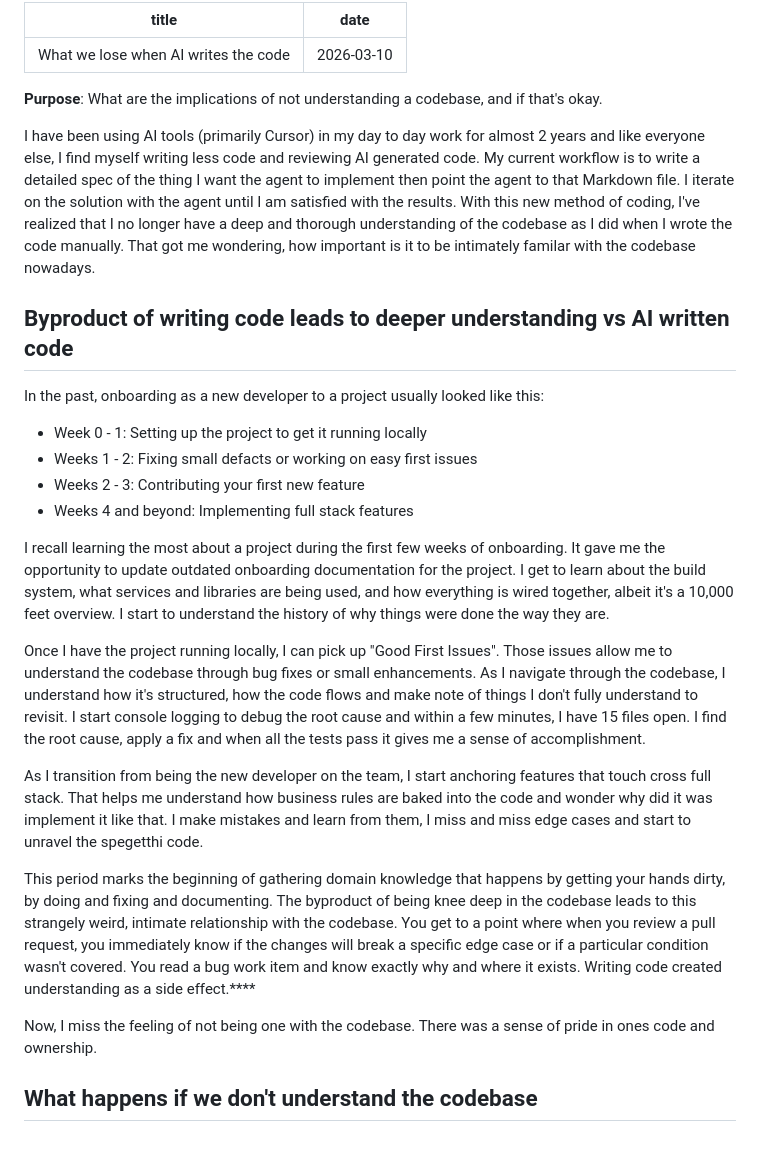
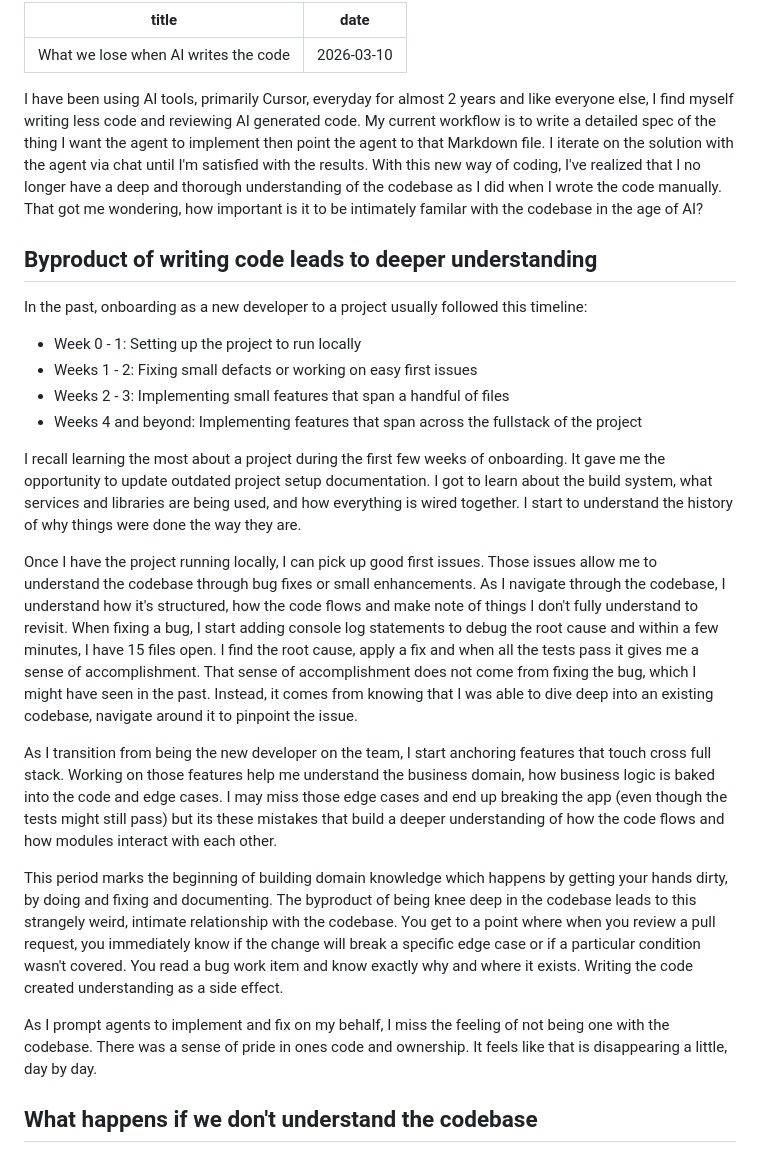
Before and after one commit to tejendra/tejendra.github.io, a Markdown page: posts/understanding-codebases.md, the part around the change. Drawn GitHub-style.

Commit message:
revise content in understanding-codebases.md

```diff
--- a/posts/understanding-codebases.md
+++ b/posts/understanding-codebases.md
@@ -3,28 +3,26 @@ title: "What we lose when AI writes the code"
 date: 2026-03-10
 ---
 
-**Purpose**: What are the implications of not understanding a codebase, and if that's okay.
+I have been using AI tools, primarily Cursor, everyday for almost 2 years and like everyone else, I find myself writing less code and reviewing AI generated code. My current workflow is to write a detailed spec of the thing I want the agent to implement then point the agent to that Markdown file. I iterate on the solution with the agent via chat until I'm satisfied with the results. With this new way of coding, I've realized that I no longer have a deep and thorough understanding of the codebase as I did when I wrote the code manually. That got me wondering, how important is it to be intimately familar with the codebase in the age of AI?
 
-I have been using AI tools (primarily Cursor) in my day to day work for almost 2 years and like everyone else, I find myself writing less code and reviewing AI generated code. My current workflow is to write a detailed spec of the thing I want the agent to implement then point the agent to that Markdown file. I iterate on the solution with the agent until I am satisfied with the results. With this new method of coding, I've realized that I no longer have a deep and thorough understanding of the codebase as I did when I wrote the code manually. That got me wondering, how important is it to be intimately familar with the codebase nowadays.
+## Byproduct of writing code leads to deeper understanding
 
-## Byproduct of writing code leads to deeper understanding vs AI written code
+In the past, onboarding as a new developer to a project usually followed this timeline:
 
-In the past, onboarding as a new developer to a project usually looked like this:
+- Week 0 - 1: Setting up the project to run locally
+- Weeks 1 - 2: Fixing small defacts or working on easy first issues
+- Weeks 2 - 3: Implementing small features that span a handful of files
+- Weeks 4 and beyond: Implementing features that span across the fullstack of the project
 
-- Week 0 - 1: Setting up the project to get it running locally
-- Weeks 1 - 2: Fixing small defacts or working on easy first issues
-- Weeks 2 - 3: Contributing your first new feature
-- Weeks 4 and beyond: Implementing full stack features
+I recall learning the most about a project during the first few weeks of onboarding. It gave me the opportunity to update outdated project setup documentation. I got to learn about the build system, what services and libraries are being used, and how everything is wired together. I start to understand the history of why things were done the way they are.
 
-I recall learning the most about a project during the first few weeks of onboarding. It gave me the opportunity to update outdated onboarding documentation for the project. I get to learn about the build system, what services and libraries are being used, and how everything is wired together, albeit it's a 10,000 feet overview. I start to understand the history of why things were done the way they are.
+Once I have the project running locally, I can pick up good first issues. Those issues allow me to understand the codebase through bug fixes or small enhancements. As I navigate through the codebase, I understand how it's structured, how the code flows and make note of things I don't fully understand to revisit. When fixing a bug, I start adding console log statements to debug the root cause and within a few minutes, I have 15 files open. I find the root cause, apply a fix and when all the tests pass it gives me a sense of accomplishment. That sense of accomplishment does not come from fixing the bug, which I might have seen in the past. Instead, it comes from knowing that I was able to dive deep into an existing codebase, navigate around it to pinpoint the issue.
 
-Once I have the project running locally, I can pick up "Good First Issues". Those issues allow me to understand the codebase through bug fixes or small enhancements. As I navigate through the codebase, I understand how it's structured, how the code flows and make note of things I don't fully understand to revisit. I start console logging to debug the root cause and within a few minutes, I have 15 files open. I find the root cause, apply a fix and when all the tests pass it gives me a sense of accomplishment.
+As I transition from being the new developer on the team, I start anchoring features that touch cross full stack. Working on those features help me understand the business domain, how business logic is baked into the code and edge cases. I may miss those edge cases and end up breaking the app (even though the tests might still pass) but its these mistakes that build a deeper understanding of how the code flows and how modules interact with each other.
 
-As I transition from being the new developer on the team, I start anchoring features that touch cross full stack. That helps me understand how business rules are baked into the code and wonder why did it was implement it like that. I make mistakes and learn from them, I miss  and miss edge cases and start to unravel the spegetthi code.
+This period marks the beginning of building domain knowledge which happens by getting your hands dirty, by doing and fixing and documenting. The byproduct of being knee deep in the codebase leads to this strangely weird, intimate relationship with the codebase. You get to a point where when you review a pull request, you immediately know if the change will break a specific edge case or if a particular condition wasn't covered. You read a bug work item and know exactly why and where it exists. Writing the code created understanding as a side effect.
 
-This period marks the beginning of gathering domain knowledge that happens by getting your hands dirty, by doing and fixing and documenting. The byproduct of being knee deep in the codebase leads to this strangely weird, intimate relationship with the codebase. You get to a point where when you review a pull request, you immediately know if the changes will break a specific edge case or if a particular condition wasn't covered. You read a bug work item and know exactly why and where it exists. Writing code created understanding as a side effect.****
-
-Now, I miss the feeling of not being one with the codebase. There was a sense of pride in ones code and ownership.
+As I prompt agents to implement and fix on my behalf, I miss the feeling of not being one with the codebase. There was a sense of pride in ones code and ownership. It feels like that is disappearing a little, day by day.
 
 ## What happens if we don't understand the codebase
 
```
